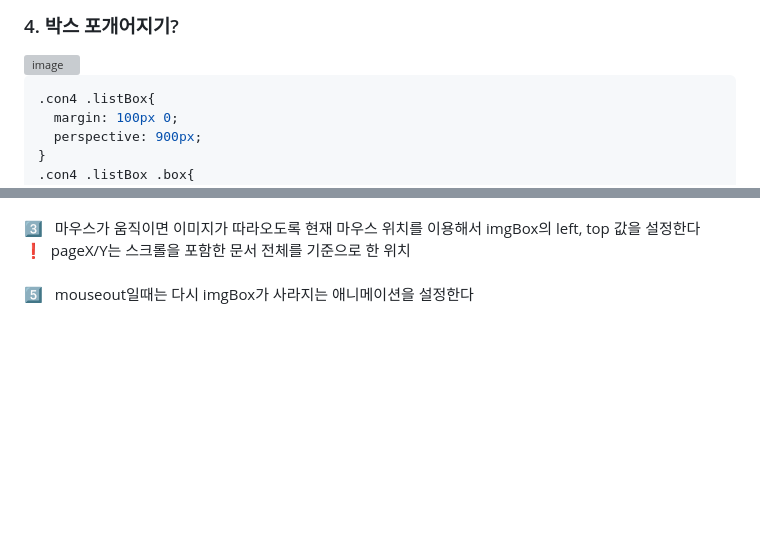
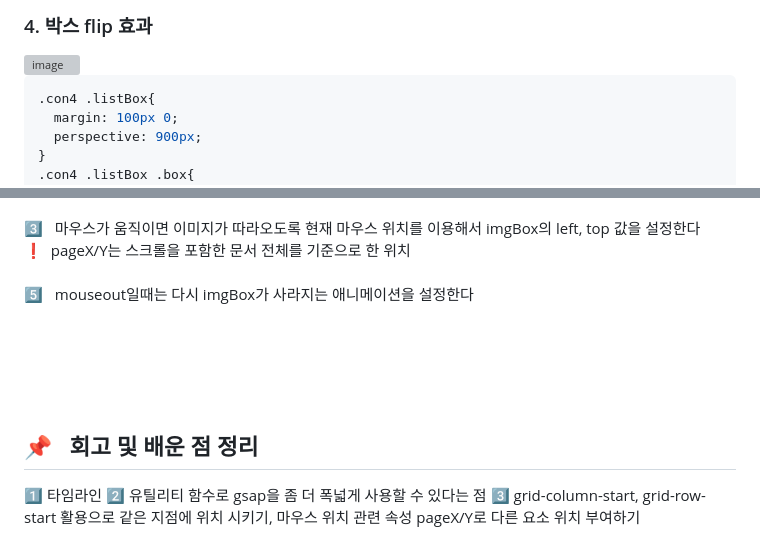
Before and after one commit to kminjoo9093/qudeAudio_study, a Markdown page: README.md, 2 parts joined by grey strips. Drawn GitHub-style; blank space fills up the shorter version; grey boxes are pictures that could not be loaded.

```diff
--- a/README.md
+++ b/README.md
@@ -169,3 +175,4 @@ gsap.timeline({
 
-### 4. 박스 포개어지기?
+### 4. 박스 flip 효과
+
 <img width="700" alt="image" src="https://github.com/user-attachments/assets/d0f94699-9400-4f63-9796-fda7159ae2f8" />
@@ -294,3 +282,12 @@ gsap.timeline({
 3️⃣ &nbsp; 마우스가 움직이면 이미지가 따라오도록 현재 마우스 위치를 이용해서 imgBox의 left, top 값을 설정한다 <br>
 ❗️&nbsp;  pageX/Y는 스크롤을 포함한 문서 전체를 기준으로 한 위치<br><br>
 5️⃣ &nbsp; mouseout일때는 다시 imgBox가 사라지는 애니메이션을 설정한다<br><br>
+
+<br><br><br>
+
+## 📌 &nbsp; 회고 및 배운 점 정리
+
+1️⃣     타임라인
+2️⃣    유틸리티 함수로 gsap을 좀 더 폭넓게 사용할 수 있다는 점
+3️⃣    grid-column-start, grid-row-start 활용으로 같은 지점에 위치 시키기,
+마우스 위치 관련 속성 pageX/Y로 다른 요소 위치 부여하기
```
Also changed, not shown: other parts of README.md (+15 -28 lines).
